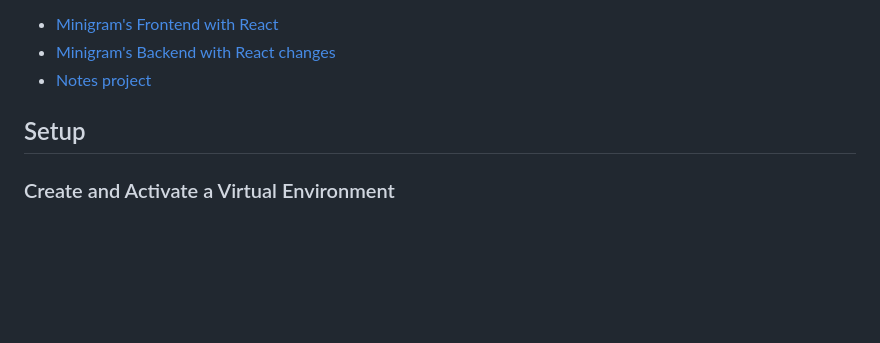
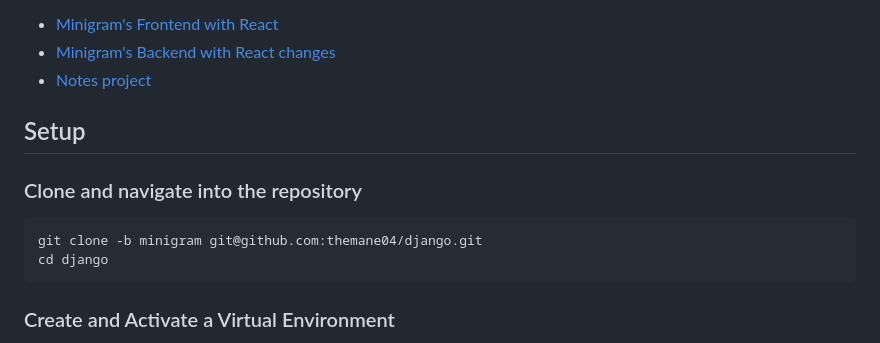
Before and after one commit to themane04/django, a Markdown page: README.md, the part around the change. Drawn GitHub-style; blank space fills up the shorter version.

````diff
--- a/README.md
+++ b/README.md
@@ -9,6 +9,11 @@ Check out the other branches!
 * [Notes project](https://github.com/themane04/django/tree/master)
 
 ## Setup
+### Clone and navigate into the repository
+```
+git clone -b minigram git@github.com:themane04/django.git
+cd django
+```
 ### Create and Activate a Virtual Environment
 Create a virtual environment named *.venv* in your project directory, and activate it using the appropriate command for your operating system:
 ```
````
